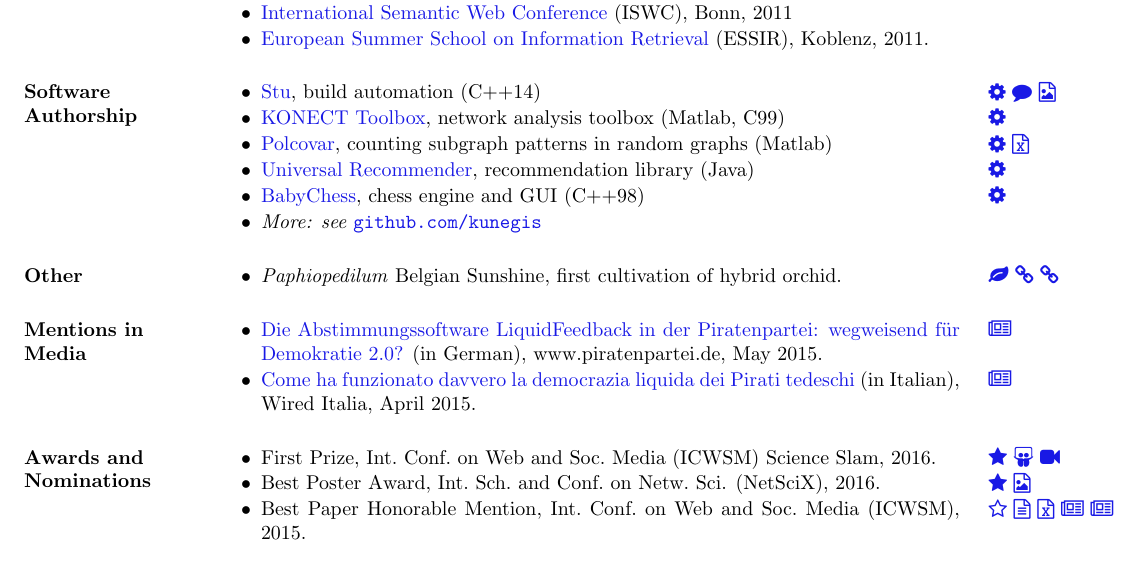
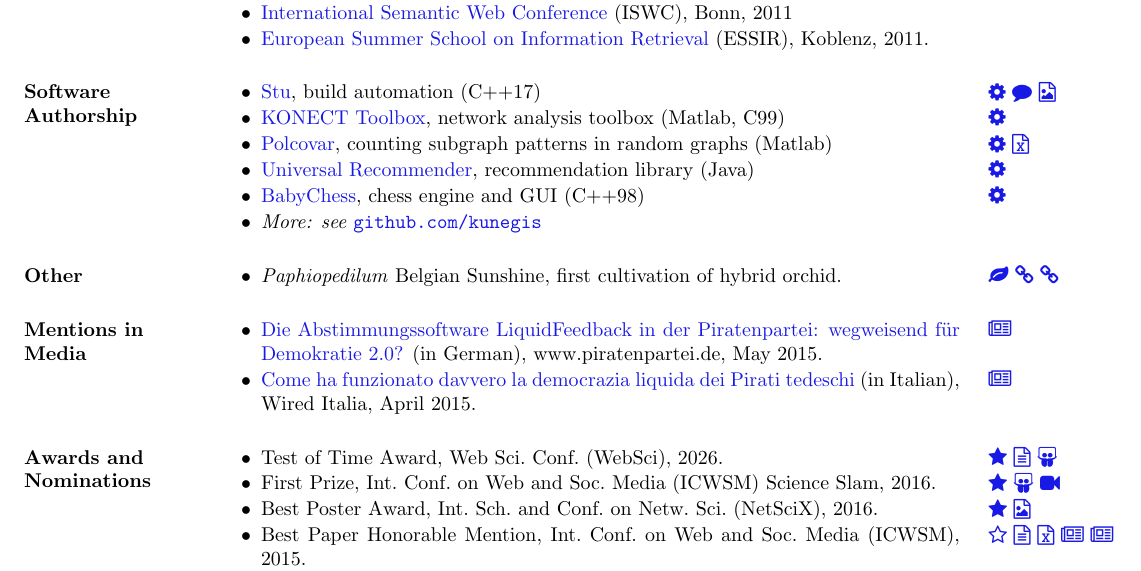
Before and after one commit to kunegis/cv, a LaTeX CV (cv-kunegis.tex): part of page 7 of 10, cut so that both start at the same text. Compiled offline with pdfLaTeX.

Commit message:
Test of Time Award

```diff
--- a/cv-kunegis.tex
+++ b/cv-kunegis.tex
@@ -602,7 +602,7 @@ Série collège
     \marginnote{\href{https://github.com/kunegis/stu}{\faCog}
       \href{https://networkscience.wordpress.com/2018/01/15/the-build-system-stu-in-practice/}{\faComment}
       \href{https://github.com/kunegis/pdfs/blob/master/kunegis:stu-poster.pdf}{\faFilePictureO}}
-    \href{https://github.com/kunegis/stu}{Stu}, build automation (C++14)
+    \href{https://github.com/kunegis/stu}{Stu}, build automation (C++17)
   \item
     \marginnote{\href{https://github.com/kunegis/konect-toolbox}{\faCog}}
     \href{https://github.com/kunegis/konect-toolbox}{KONECT Toolbox}, network analysis toolbox (Matlab, C99)
@@ -647,6 +647,13 @@ Série collège
 \begin{itemize}
   \item
     \marginnote{
+      \href{https://websci26.org/?page_id=897}{\faStar}
+      \href{http://dl.acm.org/citation.cfm?id=2527052}{\faFileTextO}
+      \href{https://www.slideshare.net/kunegis/bad-news-travel-fast-a-contentbased-analysis-of-interestingness-on-twitter}{\faSlideshare}
+      }
+    Test of Time Award, Web Sci.\ Conf.\ (WebSci), 2026.
+  \item
+    \marginnote{
       \href{https://sites.google.com/site/icwsmscienceslam/}{\faStar}
       \href{https://www.slideshare.net/kunegis/science-slam-by-jrme-kunegis-icwsm-2016}{\faSlideshare}
       \href{https://www.youtube.com/watch?v=OxwsmNp3LFw}{\faVideoCamera}}
@@ -655,8 +662,7 @@ Série collège
     \marginnote{\href{https://twitter.com/mstrohm/status/688058691799625728}{\faStar}
       \href{https://www.hashdoc.com/documents/174797/what-s-your-local-lingua-franca-quantifying-cultural-similarity-through-wikipedia-activity}{\faFilePictureO}
     }
-    Best Poster Award, Int.\ Sch.\ and Conf.\ on Netw.\ Sci.
-    (NetSciX), 2016.
+    Best Poster Award, Int.\ Sch.\ and Conf.\ on Netw.\ Sci.\ (NetSciX), 2016.
   \item
     \marginnote{\href{http://www.icwsm.org/2015/home/news/}{\faStarO}
       \href{http://www.aaai.org/ocs/index.php/ICWSM/ICWSM15/paper/view/10566}{\faFileTextO}
```
Also changed, not shown: extbib.tex (+1 -1 lines), kunegis.bib (+2 -0 lines), cv-kunegis.pdf, 2 other files.
